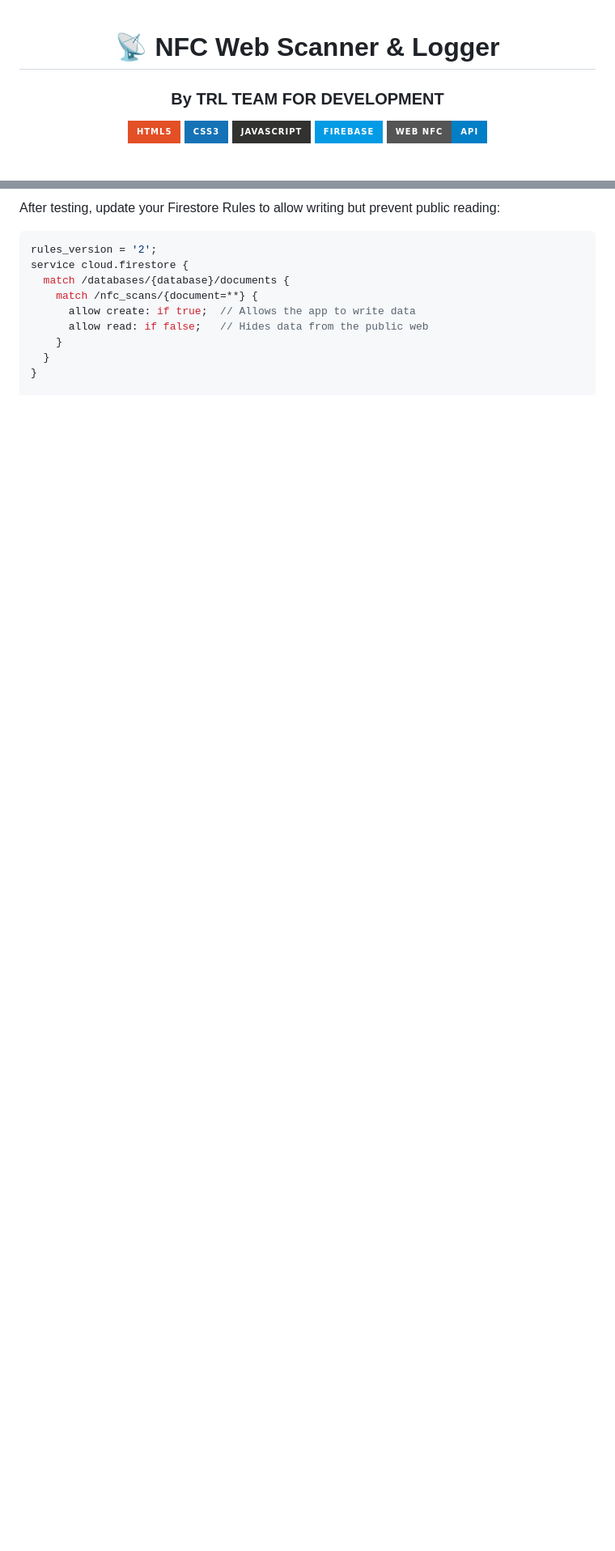
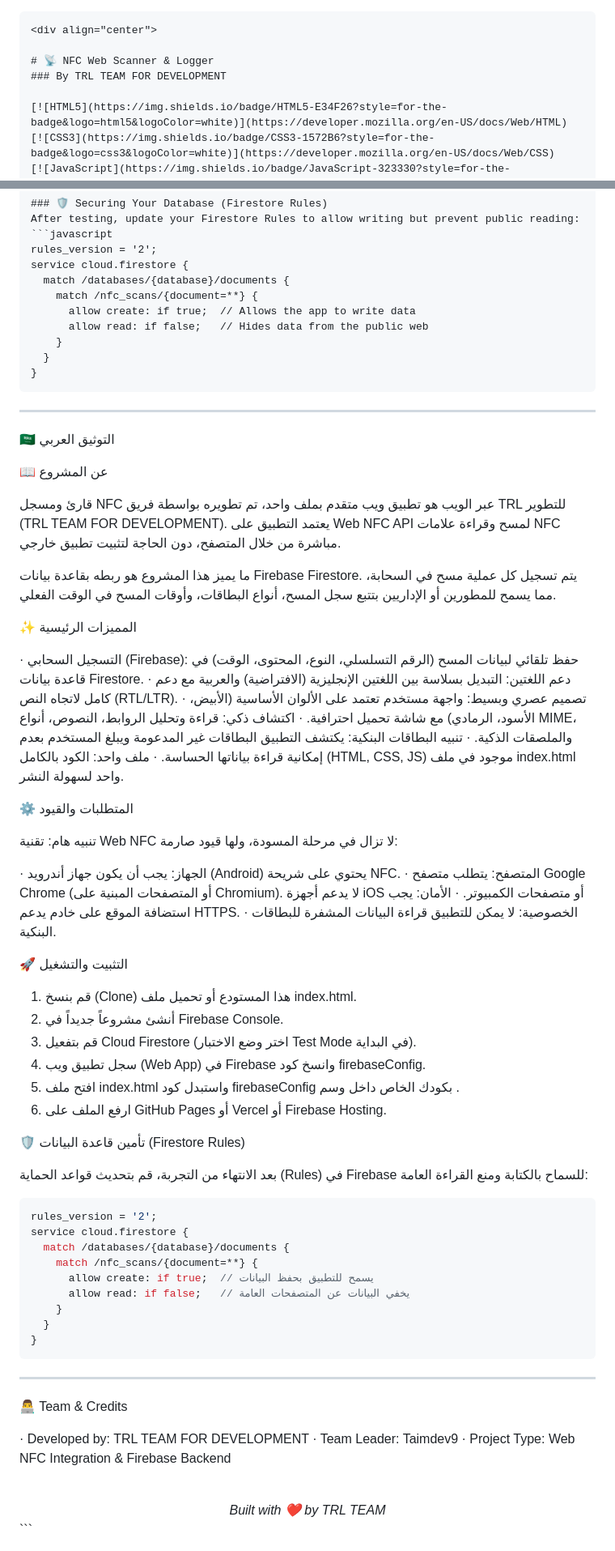
Before and after one commit to Taimdev9/NFC-scanner-app, a Markdown page: README.md, 2 parts joined by grey strips. Shown at 81% size. GitHub-like rendering; badges without logos; blank space fills up the shorter version.

````diff
--- a/README.md
+++ b/README.md
@@ -1,3 +1,5 @@
+
+```markdown
 <div align="center">
 
 # 📡 NFC Web Scanner & Logger
@@ -57,3 +59,71 @@ service cloud.firestore {
     }
   }
 }
+```
+
+---
+
+🇸🇦 التوثيق العربي
+
+📖 عن المشروع
+
+قارئ ومسجل NFC عبر الويب هو تطبيق ويب متقدم بملف واحد، تم تطويره بواسطة فريق TRL للتطوير (TRL TEAM FOR DEVELOPMENT). يعتمد التطبيق على Web NFC API لمسح وقراءة علامات NFC مباشرة من خلال المتصفح، دون الحاجة لتثبيت تطبيق خارجي.
+
+ما يميز هذا المشروع هو ربطه بقاعدة بيانات Firebase Firestore. يتم تسجيل كل عملية مسح في السحابة، مما يسمح للمطورين أو الإداريين بتتبع سجل المسح، أنواع البطاقات، وأوقات المسح في الوقت الفعلي.
+
+✨ المميزات الرئيسية
+
+· التسجيل السحابي (Firebase): حفظ تلقائي لبيانات المسح (الرقم التسلسلي، النوع، المحتوى، الوقت) في قاعدة بيانات Firestore.
+· دعم اللغتين: التبديل بسلاسة بين اللغتين الإنجليزية (الافتراضية) والعربية مع دعم كامل لاتجاه النص (RTL/LTR).
+· تصميم عصري وبسيط: واجهة مستخدم تعتمد على الألوان الأساسية (الأبيض، الأسود، الرمادي) مع شاشة تحميل احترافية.
+· اكتشاف ذكي: قراءة وتحليل الروابط، النصوص، أنواع MIME، والملصقات الذكية.
+· تنبيه البطاقات البنكية: يكتشف التطبيق البطاقات غير المدعومة ويبلغ المستخدم بعدم إمكانية قراءة بياناتها الحساسة.
+· ملف واحد: الكود بالكامل (HTML, CSS, JS) موجود في ملف index.html واحد لسهولة النشر.
+
+⚙️ المتطلبات والقيود
+
+تنبيه هام: تقنية Web NFC لا تزال في مرحلة المسودة، ولها قيود صارمة:
+
+· الجهاز: يجب أن يكون جهاز أندرويد (Android) يحتوي على شريحة NFC.
+· المتصفح: يتطلب متصفح Google Chrome (أو المتصفحات المبنية على Chromium). لا يدعم أجهزة iOS أو متصفحات الكمبيوتر.
+· الأمان: يجب استضافة الموقع على خادم يدعم HTTPS.
+· الخصوصية: لا يمكن للتطبيق قراءة البيانات المشفرة للبطاقات البنكية.
+
+🚀 التثبيت والتشغيل
+
+1. قم بنسخ (Clone) هذا المستودع أو تحميل ملف index.html.
+2. أنشئ مشروعاً جديداً في Firebase Console.
+3. قم بتفعيل Cloud Firestore (اختر وضع الاختبار Test Mode في البداية).
+4. سجل تطبيق ويب (Web App) في Firebase وانسخ كود firebaseConfig.
+5. افتح ملف index.html واستبدل كود firebaseConfig بكودك الخاص داخل وسم <script type="module">.
+6. ارفع الملف على GitHub Pages أو Vercel أو Firebase Hosting.
+
+🛡️ تأمين قاعدة البيانات (Firestore Rules)
+
+بعد الانتهاء من التجربة، قم بتحديث قواعد الحماية (Rules) في Firebase للسماح بالكتابة ومنع القراءة العامة:
+
+```javascript
+rules_version = '2';
+service cloud.firestore {
+  match /databases/{database}/documents {
+    match /nfc_scans/{document=**} {
+      allow create: if true;  // يسمح للتطبيق بحفظ البيانات
+      allow read: if false;   // يخفي البيانات عن المتصفحات العامة
+    }
+  }
+}
+```
+
+---
+
+👨‍💻 Team & Credits
+
+· Developed by: TRL TEAM FOR DEVELOPMENT
+· Team Leader: Taimdev9
+· Project Type: Web NFC Integration & Firebase Backend
+
+<div align="center">
+  <br>
+  <i>Built with ❤️ by TRL TEAM</i>
+</div>
+```
````
